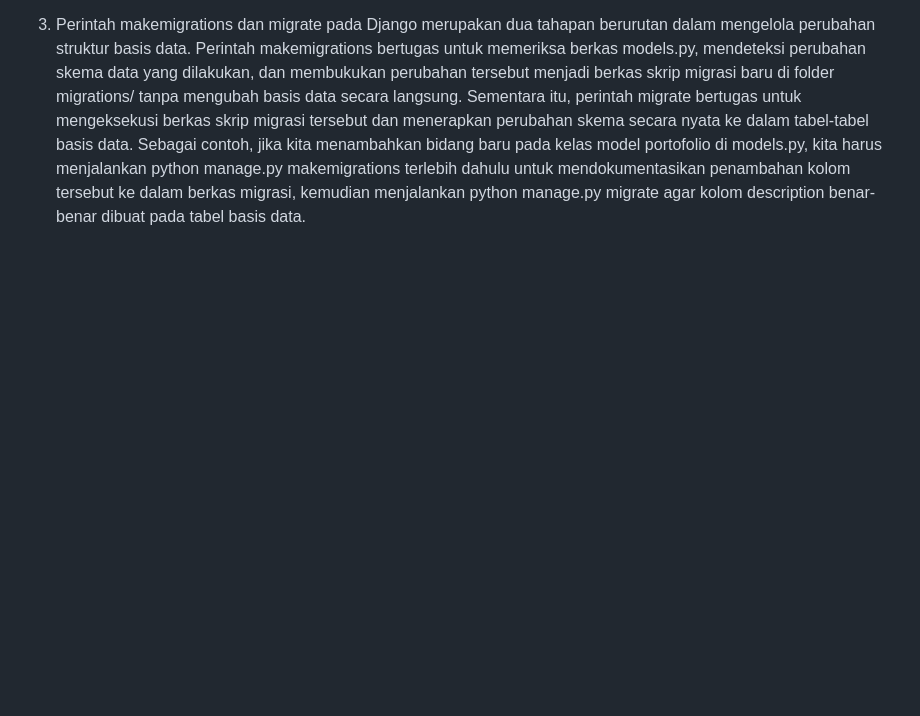
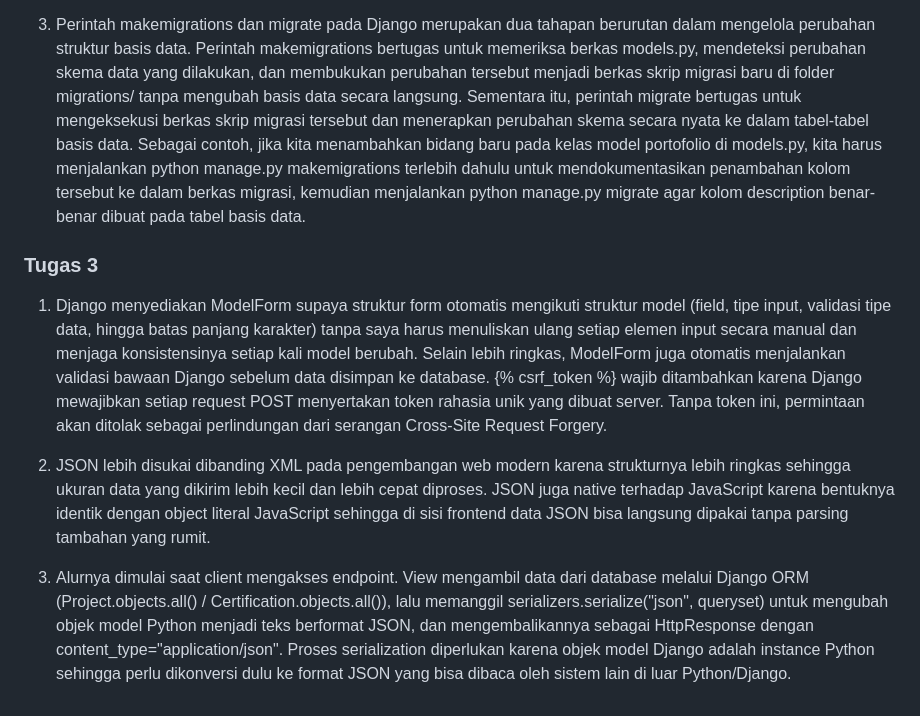
Before and after one commit to elcodebase/myportofolio, a Markdown page: README.md, the part around the change. Rendered like a GitHub page; blank space fills up the shorter version.

Commit message:
Menjawab pertanyaan reflektif

```diff
--- a/README.md
+++ b/README.md
@@ -28,3 +28,10 @@ Pada bagian section Skills, AI digunakan untuk membantu memberikan struktur dan
 2. Menyimpan data portofolio pada model alih-alih menuliskannya secara langsung pada template menerapkan prinsip pemisahan peran, yaitu memisahkan pengelolaan data dari antarmuka pengguna. Dampaknya terhadap pemeliharaan aplikasi sangat besar, contohnya ketika ada perubahan atau penambahan data portofolio, pengembang dapat langsung memperbaruinya melalui basis data atau panel admin Django tanpa perlu mengubah berkas kode HTML secara manual.
 
 3. Perintah makemigrations dan migrate pada Django merupakan dua tahapan berurutan dalam mengelola perubahan struktur basis data. Perintah makemigrations bertugas untuk memeriksa berkas models.py, mendeteksi perubahan skema data yang dilakukan, dan membukukan perubahan tersebut menjadi berkas skrip migrasi baru di folder migrations/ tanpa mengubah basis data secara langsung. Sementara itu, perintah migrate bertugas untuk mengeksekusi berkas skrip migrasi tersebut dan menerapkan perubahan skema secara nyata ke dalam tabel-tabel basis data. Sebagai contoh, jika kita menambahkan bidang baru pada kelas model portofolio di models.py, kita harus menjalankan python manage.py makemigrations terlebih dahulu untuk mendokumentasikan penambahan kolom tersebut ke dalam berkas migrasi, kemudian menjalankan python manage.py migrate agar kolom description benar-benar dibuat pada tabel basis data.
+
+### Tugas 3
+1. Django menyediakan ModelForm supaya struktur form otomatis mengikuti struktur model (field, tipe input, validasi tipe data, hingga batas panjang karakter) tanpa saya harus menuliskan ulang setiap elemen input secara manual dan menjaga konsistensinya setiap kali model berubah. Selain lebih ringkas, ModelForm juga otomatis menjalankan validasi bawaan Django sebelum data disimpan ke database. {% csrf_token %} wajib ditambahkan karena Django mewajibkan setiap request POST menyertakan token rahasia unik yang dibuat server. Tanpa token ini, permintaan akan ditolak sebagai perlindungan dari serangan Cross-Site Request Forgery.
+
+2. JSON lebih disukai dibanding XML pada pengembangan web modern karena strukturnya lebih ringkas sehingga ukuran data yang dikirim lebih kecil dan lebih cepat diproses. JSON juga native terhadap JavaScript karena bentuknya identik dengan object literal JavaScript sehingga di sisi frontend data JSON bisa langsung dipakai tanpa parsing tambahan yang rumit.
+
+3. Alurnya dimulai saat client mengakses endpoint. View mengambil data dari database melalui Django ORM (Project.objects.all() / Certification.objects.all()), lalu memanggil serializers.serialize("json", queryset) untuk mengubah objek model Python menjadi teks berformat JSON, dan mengembalikannya sebagai HttpResponse dengan content_type="application/json". Proses serialization diperlukan karena objek model Django adalah instance Python  sehingga perlu dikonversi dulu ke format JSON yang bisa dibaca oleh sistem lain di luar Python/Django.
```
